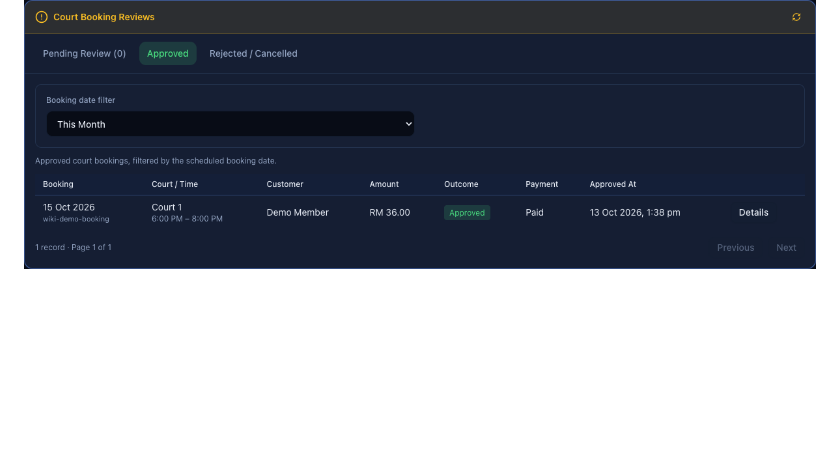
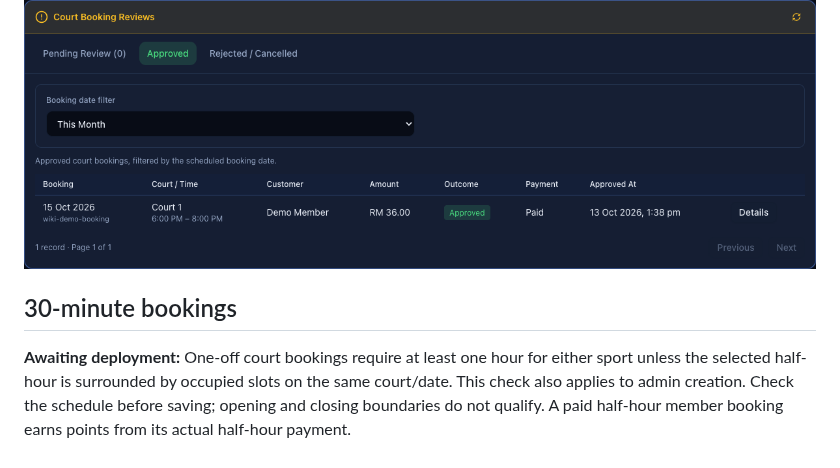
Before and after one commit to zhihong0924/tzh-sports-centre-wiki, a Markdown page: website/admin-courts.md, the part around the change. GitHub-like rendering; blank space fills up the shorter version.

```diff
--- a/website/admin-courts.md
+++ b/website/admin-courts.md
@@ -14,3 +14,11 @@
 For receipt approval, counter settlement and automatic loyalty awards, follow [Recurring payments and points](recurring-payments-points.md#recurring-court-bookings).
 
 ![Approved booking review](../images/2026-10-12-13/booking-reviews.png)
+
+## 30-minute bookings
+
+**Awaiting deployment:** One-off court bookings require at least one hour for
+either sport unless the selected half-hour is surrounded by occupied slots on
+the same court/date. This check also applies to admin creation. Check the
+schedule before saving; opening and closing boundaries do not qualify. A paid
+half-hour member booking earns points from its actual half-hour payment.
```
Also changed, not shown: website/court-bookings.md (+11 -0 lines), images/features/court-halfhour-gap.png (added).
